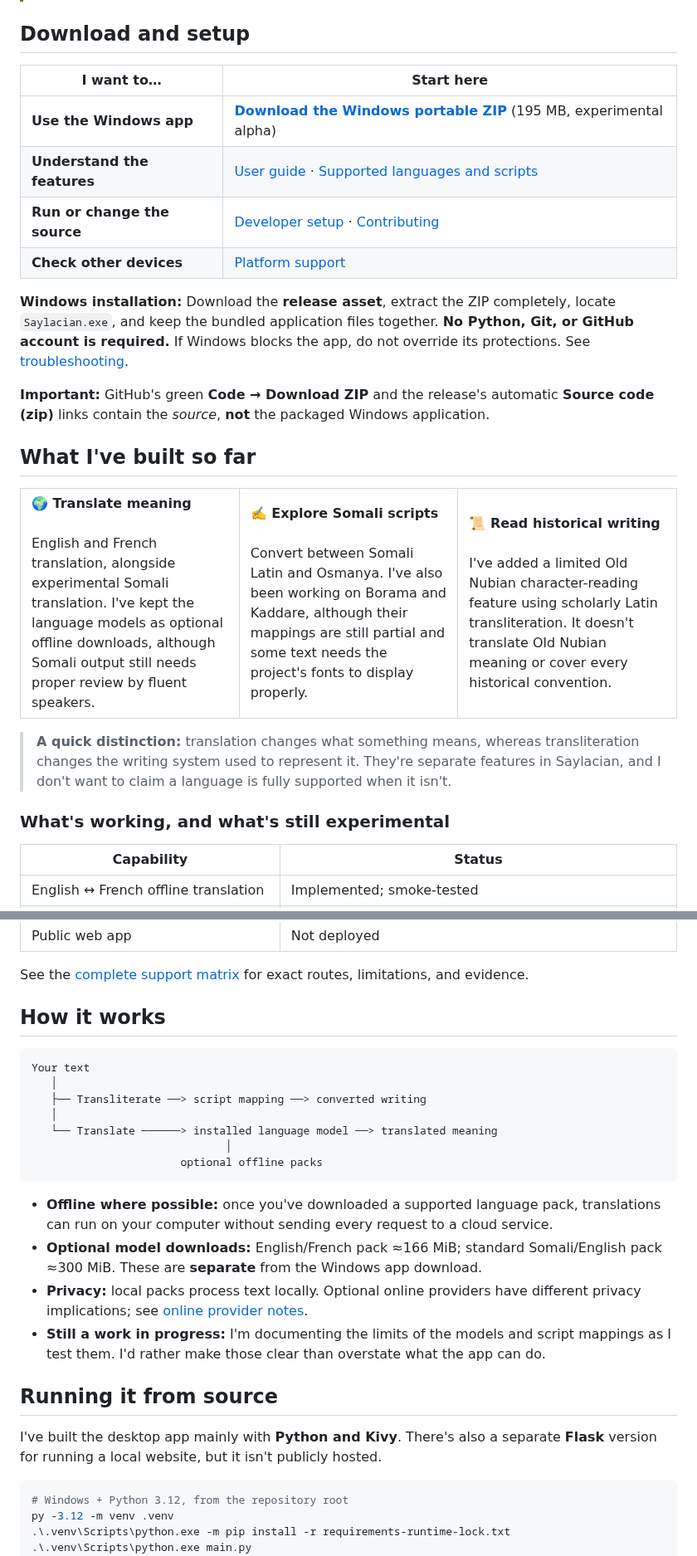
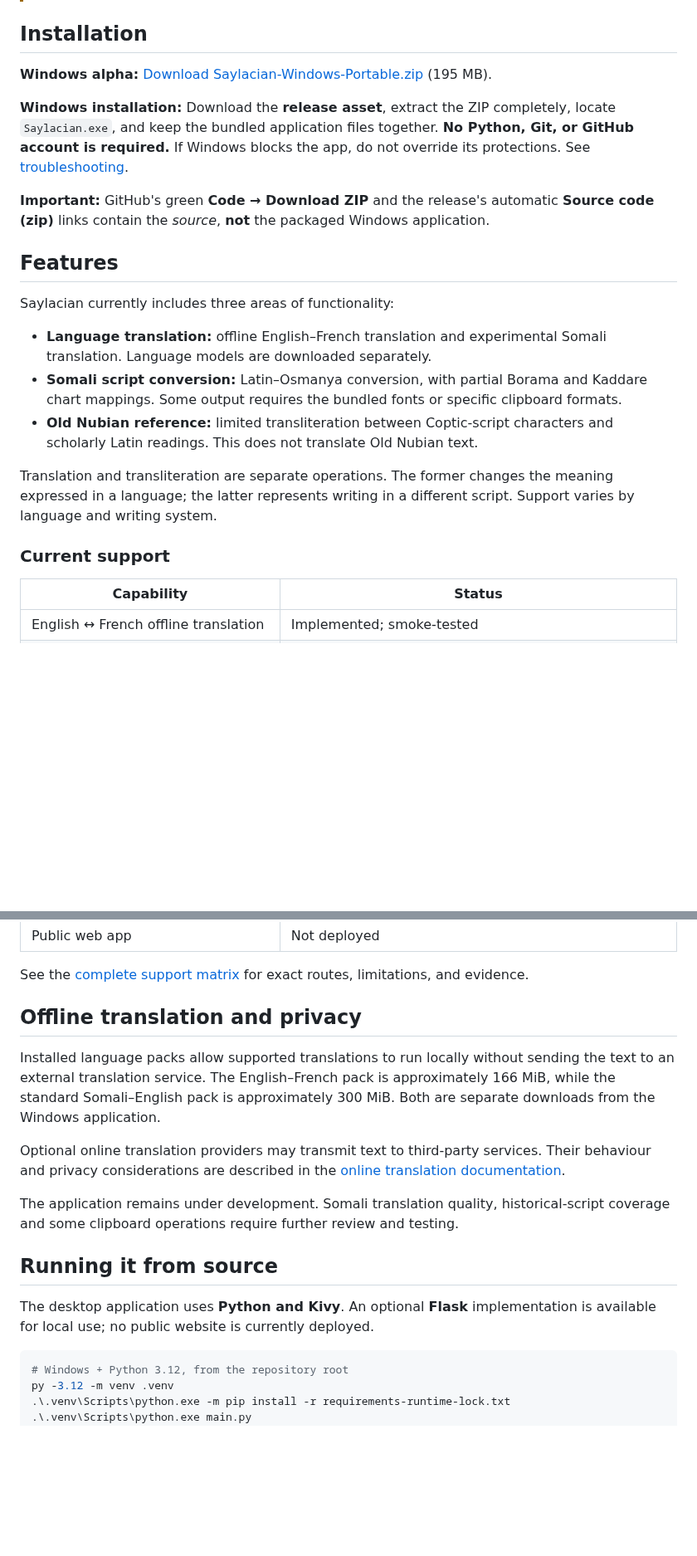
Before and after one commit to zealousvec/Saylacian, a Markdown page: README.md, 2 parts joined by grey strips. Shown at 83% size. Drawn GitHub-style; blank space fills up the shorter version.

Commit message:
docs: formalize README prose and replace decorative diagram with clear technical explanation

````diff
--- a/README.md
+++ b/README.md
@@ -20,28 +20,25 @@
 > [!WARNING]
 > **Experimental Windows alpha (v0.1.0a1).** The public ZIP is unsigned and has **not** been independently verified on a clean Windows PC. Third-party binary redistribution checks are also incomplete. Windows security may block the executable; **do not disable security protections to bypass a warning**. This is not a stable or approved installer. [Release verification status](docs/GITHUB_RELEASE_CHECKLIST.md).
 
-## Download and setup
+## Installation
 
-| I want to… | Start here |
-|---|---|
-| **Use the Windows app** | **[Download the Windows portable ZIP](https://github.com/zealousvec/Saylacian/releases/download/v0.1.0a1/Saylacian-Windows-Portable.zip)** (195 MB, experimental alpha) |
-| **Understand the features** | [User guide](docs/USER_GUIDE.md) · [Supported languages and scripts](docs/SUPPORT_MATRIX.md) |
-| **Run or change the source** | [Developer setup](RUN.md) · [Contributing](CONTRIBUTING.md) |
-| **Check other devices** | [Platform support](docs/GET_STARTED.md#android-or-iphone) |
+**Windows alpha:** [Download Saylacian-Windows-Portable.zip](https://github.com/zealousvec/Saylacian/releases/download/v0.1.0a1/Saylacian-Windows-Portable.zip) (195 MB).
 
 **Windows installation:** Download the **release asset**, extract the ZIP completely, locate `Saylacian.exe`, and keep the bundled application files together. **No Python, Git, or GitHub account is required.** If Windows blocks the app, do not override its protections. See [troubleshooting](docs/GET_STARTED.md#common-problems).
 
 **Important:** GitHub's green **Code → Download ZIP** and the release's automatic **Source code (zip)** links contain the *source*, **not** the packaged Windows application.
 
-## What I've built so far
+## Features
 
-<table>
-<tr><td width="33%" valign="top"><strong>🌍 Translate meaning</strong><br><br>English and French translation, alongside experimental Somali translation. I've kept the language models as optional offline downloads, although Somali output still needs proper review by fluent speakers.</td><td width="33%" valign="top"><strong>✍️ Explore Somali scripts</strong><br><br>Convert between Somali Latin and Osmanya. I've also been working on Borama and Kaddare, although their mappings are still partial and some text needs the project's fonts to display properly.</td><td width="33%" valign="top"><strong>📜 Read historical writing</strong><br><br>I've added a limited Old Nubian character-reading feature using scholarly Latin transliteration. It doesn't translate Old Nubian meaning or cover every historical convention.</td></tr>
-</table>
+Saylacian currently includes three areas of functionality:
 
-> **A quick distinction:** translation changes what something means, whereas transliteration changes the writing system used to represent it. They're separate features in Saylacian, and I don't want to claim a language is fully supported when it isn't.
+- **Language translation:** offline English–French translation and experimental Somali translation. Language models are downloaded separately.
+- **Somali script conversion:** Latin–Osmanya conversion, with partial Borama and Kaddare chart mappings. Some output requires the bundled fonts or specific clipboard formats.
+- **Old Nubian reference:** limited transliteration between Coptic-script characters and scholarly Latin readings. This does not translate Old Nubian text.
 
-### What's working, and what's still experimental
+Translation and transliteration are separate operations. The former changes the meaning expressed in a language; the latter represents writing in a different script. Support varies by language and writing system.
+
+### Current support
 
 | Capability | Status |
 |---|---|
@@ -55,26 +52,17 @@
 
 See the [complete support matrix](docs/SUPPORT_MATRIX.md) for exact routes, limitations, and evidence.
 
-## How it works
+## Offline translation and privacy
 
-```text
-Your text
-   │
-   ├── Transliterate ──> script mapping ──> converted writing
-   │
-   └── Translate ──────> installed language model ──> translated meaning
-                              │
-                       optional offline packs
-```
+Installed language packs allow supported translations to run locally without sending the text to an external translation service. The English–French pack is approximately 166 MiB, while the standard Somali–English pack is approximately 300 MiB. Both are separate downloads from the Windows application.
 
-- **Offline where possible:** once you've downloaded a supported language pack, translations can run on your computer without sending every request to a cloud service.
-- **Optional model downloads:** English/French pack ≈166 MiB; standard Somali/English pack ≈300 MiB. These are **separate** from the Windows app download.
-- **Privacy:** local packs process text locally. Optional online providers have different privacy implications; see [online provider notes](docs/ONLINE_TRANSLATION.md).
-- **Still a work in progress:** I'm documenting the limits of the models and script mappings as I test them. I'd rather make those clear than overstate what the app can do.
+Optional online translation providers may transmit text to third-party services. Their behaviour and privacy considerations are described in the [online translation documentation](docs/ONLINE_TRANSLATION.md).
+
+The application remains under development. Somali translation quality, historical-script coverage and some clipboard operations require further review and testing.
 
 ## Running it from source
 
-I've built the desktop app mainly with **Python and Kivy**. There's also a separate **Flask** version for running a local website, but it isn't publicly hosted.
+The desktop application uses **Python and Kivy**. An optional **Flask** implementation is available for local use; no public website is currently deployed.
 
 ```powershell
 # Windows + Python 3.12, from the repository root
````
Also changed, not shown: other parts of README.md (+4 -4 lines).
